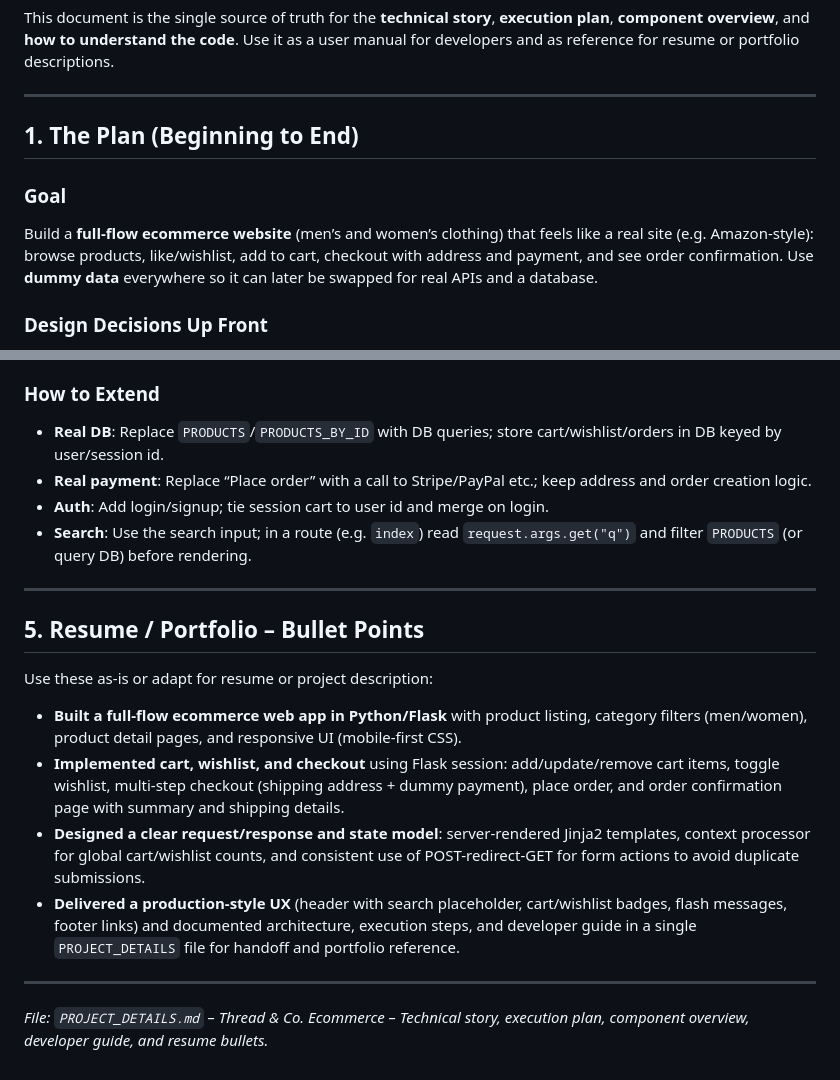
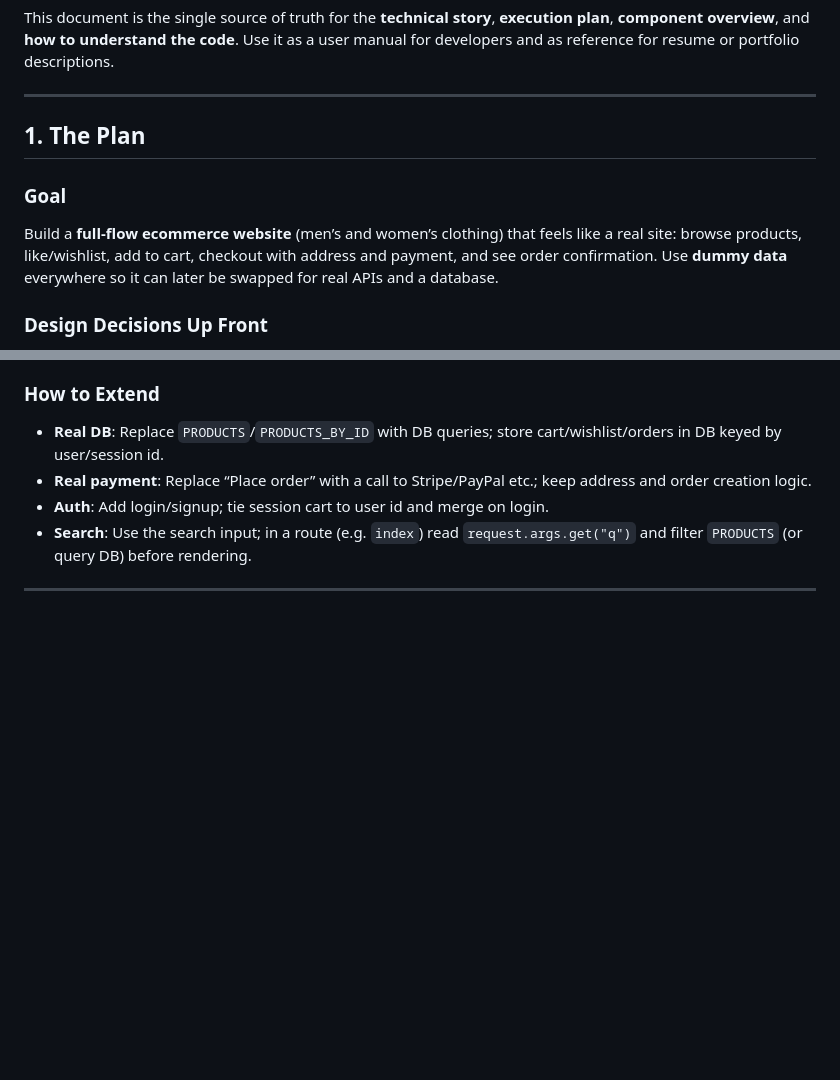
Before and after one commit to Codingworld786/ecommerce-fullstack, a Markdown page: PROJECT_DETAILS.md, 2 parts joined by grey strips. GitHub-like rendering; blank space fills up the shorter version.

Commit message:
project details updated

```diff
--- a/PROJECT_DETAILS.md
+++ b/PROJECT_DETAILS.md
@@ -4,10 +4,10 @@ This document is the single source of truth for the **technical story**, **execu
 
 ---
 
-## 1. The Plan (Beginning to End)
+## 1. The Plan
 
 ### Goal
-Build a **full-flow ecommerce website** (men’s and women’s clothing) that feels like a real site (e.g. Amazon-style): browse products, like/wishlist, add to cart, checkout with address and payment, and see order confirmation. Use **dummy data** everywhere so it can later be swapped for real APIs and a database.
+Build a **full-flow ecommerce website** (men’s and women’s clothing) that feels like a real site: browse products, like/wishlist, add to cart, checkout with address and payment, and see order confirmation. Use **dummy data** everywhere so it can later be swapped for real APIs and a database.
 
 ### Design Decisions Up Front
 - **Backend**: Python + Flask (simple, no DB for v1).
@@ -159,16 +159,3 @@ No formal “design doc” was written first; the plan above was the mental mode
 - **Search**: Use the search input; in a route (e.g. `index`) read `request.args.get("q")` and filter `PRODUCTS` (or query DB) before rendering.
 
 ---
-
-## 5. Resume / Portfolio – Bullet Points
-
-Use these as-is or adapt for resume or project description:
-
-- **Built a full-flow ecommerce web app in Python/Flask** with product listing, category filters (men/women), product detail pages, and responsive UI (mobile-first CSS).
-- **Implemented cart, wishlist, and checkout** using Flask session: add/update/remove cart items, toggle wishlist, multi-step checkout (shipping address + dummy payment), place order, and order confirmation page with summary and shipping details.
-- **Designed a clear request/response and state model**: server-rendered Jinja2 templates, context processor for global cart/wishlist counts, and consistent use of POST-redirect-GET for form actions to avoid duplicate submissions.
-- **Delivered a production-style UX** (header with search placeholder, cart/wishlist badges, flash messages, footer links) and documented architecture, execution steps, and developer guide in a single `PROJECT_DETAILS` file for handoff and portfolio reference.
-
----
-
-*File: `PROJECT_DETAILS.md` – Thread & Co. Ecommerce – Technical story, execution plan, component overview, developer guide, and resume bullets.*
```
